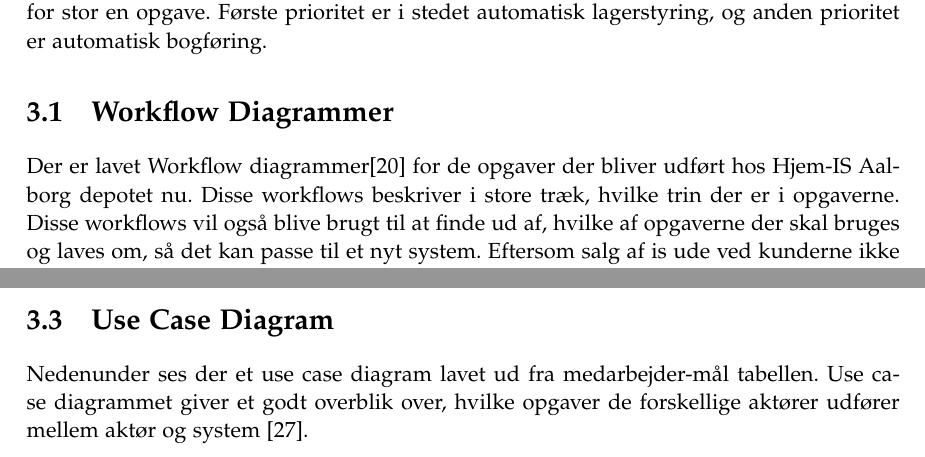
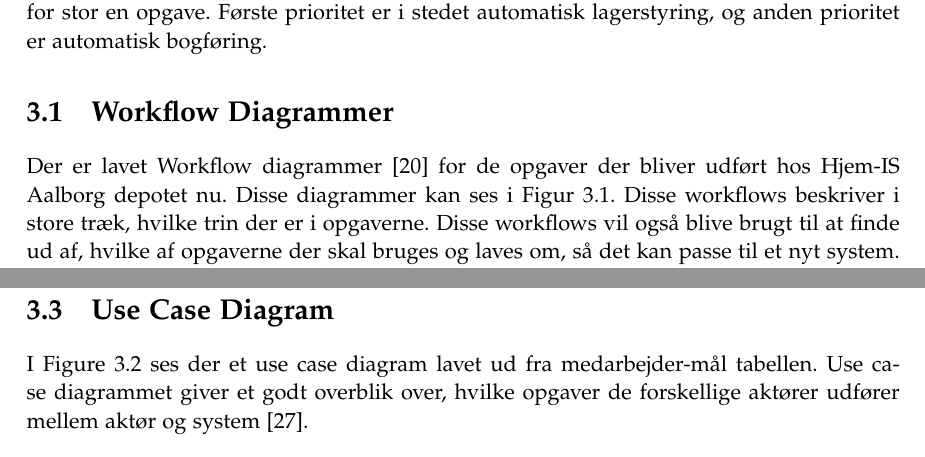
Before and after one commit to luccaflower/UCN-SemesterProject-Spring2020, a LaTeX thesis (master.tex, which reads sections/forundersøgelse/forundersøgelse.tex): two parts of pages 19 and 25 of 65 before the commit and two parts of pages 19 and 25 of 64 after it, joined at a grey line, cut so that both start at the same text. Compiled offline with pdfLaTeX.

Commit message:
forundersøgelse figure placement

```diff
--- a/sections/forundersøgelse/forundersøgelse.tex
+++ b/sections/forundersøgelse/forundersøgelse.tex
@@ -3,5 +3,5 @@ Nu hvor virksomheden er blevet undersøgt og hovedproblemerne er opsat, kan der
 
 \section{Workflow Diagrammer}
 
-Der er lavet Workflow diagrammer\cite{Workflow} for de opgaver der bliver udført hos Hjem-IS Aalborg depotet nu. Disse workflows beskriver i store træk, hvilke trin der er i opgaverne. Disse workflows vil også blive brugt til at finde ud af, hvilke af opgaverne der skal bruges og laves om, så det kan passe til et nyt system. Eftersom salg af is ude ved kunderne ikke er en Use Case på selve depotet, tages den ikke med her.
+Der er lavet Workflow diagrammer \cite{Workflow} for de opgaver der bliver udført hos Hjem-IS Aalborg depotet nu. Disse diagrammer kan ses i Figur~\ref{fig:workflows}. Disse workflows beskriver i store træk, hvilke trin der er i opgaverne. Disse workflows vil også blive brugt til at finde ud af, hvilke af opgaverne der skal bruges og laves om, så det kan passe til et nyt system. Eftersom salg af is ude ved kunderne ikke er en Use Case på selve depotet, tages den ikke med her.
 
@@ -12,12 +12,10 @@ Der er lavet Workflow diagrammer\cite{Workflow} for de opgaver der bliver udfør
     \label{fig:workflows}
 \end{figure}
 
-
-
 De workflows der skal bruges til at kunne lave automatisk lagerstyring er Bestil Vare, Modtag Vare, Optælling af isbilen og Afskriv vare. Alle disse trin er nødvendige for at der kan laves en forudsigelse af, hvor mange varer der skal bestilles hjem. For at det kan lade sig gøre at lave et estimat for hvor mange af hvert produkt, der skal bestilles hjem, kræves det at der i forvejen er et lager med varer, og mindst én dags salgsstatistik tilgængelig. Det er vigtigt at lave optælling af isbilen for at dobbelttjekke at lageret passer - det er trods alt den data der bruges, til at bedømme hvor meget der skal bestilles hjem. Såfremt en vare skal afskrives, så skal lageret også opdateres så det stemmer. Til sidst skal der selvfølgelig bestilles varer, som så skal modtages og registreres som værende på lager. For at udpensle trinene i opgaverne laves der en medarbejder-mål-tabel over de workflows, der er opstillet i figur \ref{fig:workflows}.
 
 \section{Medarbejder-mål Tabel}
-Ud fra Workflowet er der opstillet en medarbejder-mål tabel\cite{Larman2004}. Dens formål er at belyse de arbejdsopgaver, der er hos Hjem-IS, samt give et indblik i, hvilke behov der skal opfyldes for, at finde krav til et automatisk lagerstyringssystem.
+Ud fra Workflowet er der opstillet en medarbejder-mål tabel \cite{Larman2004}. Dens formål er at belyse de arbejdsopgaver, der er hos Hjem-IS, samt give et indblik i, hvilke behov der skal opfyldes for, at finde krav til et automatisk lagerstyringssystem.
 Nedenfor er der udarbejdet medarbejder-mål tabellen. Den er opdelt i fire rækker som består af; "Medarbejder", "Opgave", "Mål", og "Trin".
 "Medarbejder" er rækken hvor man beskriver, hvilken aktør, der skal udføre en eller flere handlinger (f.eks. Ismand). Der er ikke kun én rolle hos Hjem-IS, så det er vigtigt at få udpeget hvem, der udfører hvad.
 "Opgave" rækken viser de opgaver, som skal udføres af aktøren på samme linje. Det er som regel meget vigtige opgaver, som er relevante for Hjem-IS' drift.
@@ -150,5 +148,5 @@ Nedenfor er der udarbejdet medarbejder-mål tabellen. Den er opdelt i fire rækk
 \end{center}
 
 \section{Use Case Diagram}\label{usecase}
-Nedenunder ses der et use case diagram lavet ud fra medarbejder-mål tabellen. Use case diagrammet giver et godt overblik over, hvilke opgaver de forskellige aktører udfører mellem aktør og system \cite{visual-paradigm.com}.
+I Figure~\ref{fig:usecasediagram} ses der et use case diagram lavet ud fra medarbejder-mål tabellen. Use case diagrammet giver et godt overblik over, hvilke opgaver de forskellige aktører udfører mellem aktør og system \cite{visual-paradigm.com}.
 
```
Also changed, not shown: sections/forundersøgelse/forundersøgelse.tex (4 more changed lines).
